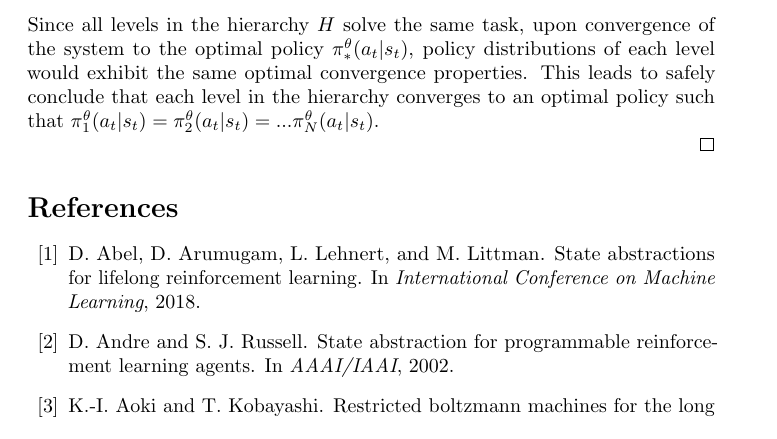
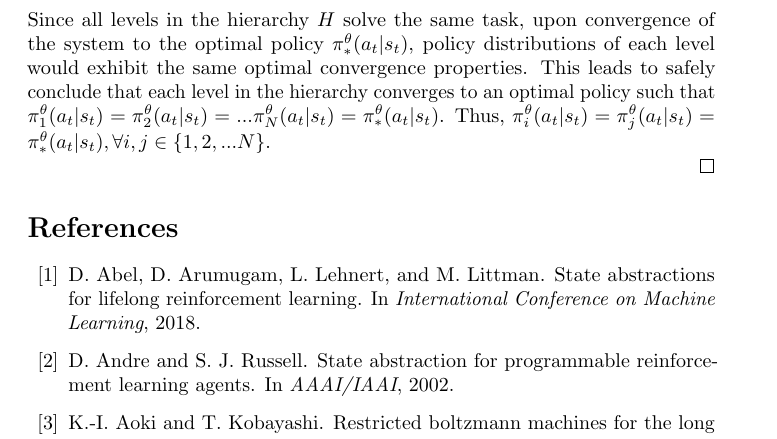
Before and after one commit to karush17/Ising-notes, a LaTeX document (doc/main.tex): part of page 13 of 18, cut so that both start at the same text. Compiled offline with pdfLaTeX.

Commit message:
optimal processing

```diff
--- a/doc/main.tex
+++ b/doc/main.tex
@@ -244,7 +244,7 @@ Before proving th result, we formally state the Lipshitz assumption \cite{lipsch
         \leq L\underset{s_{t}}{\textbf{E}}[\sum_{i,j} \pi^{\theta}_{i}(a_{t}|s_{t})\frac{1}{\pi^{\theta}_{i}(a_{t}|s_{t})}\nabla_{\theta}\pi^{\theta}_{i}(a_{t}|s_{t}) + \pi^{\theta}_{j}(a_{t}|s_{t})\frac{1}{\pi^{\theta}_{j}(a_{t}|s_{t})}\nabla_{\theta}\pi^{\theta}_{j}(a_{t}|s_{t})] \nonumber \\
         = L\underset{s_{t}}{\textbf{E}}[\sum_{i,j} \pi^{\theta}_{i}(a_{t}|s_{t})\nabla_{\theta}\log\pi^{\theta}_{i}(a_{t}|s_{t}) + \pi^{\theta}_{j}(a_{t}|s_{t})\nabla_{\theta}\log\pi^{\theta}_{j}(a_{t}|s_{t})] \nonumber
     \end{gather}
-    Since all levels in the hierarchy $H$ solve the same task, upon convergence of the system to the optimal policy $\pi^{\theta}_{*}(a_{t}|s_{t})$, policy distributions of each level would exhibit the same optimal convergence properties. This leads to safely conclude that each level in the hierarchy converges to an optimal policy such that $\pi^{\theta}_{1}(a_{t}|s_{t}) = \pi^{\theta}_{2}(a_{t}|s_{t}) = ...\pi^{\theta}_{N}(a_{t}|s_{t})$.
+    Since all levels in the hierarchy $H$ solve the same task, upon convergence of the system to the optimal policy $\pi^{\theta}_{*}(a_{t}|s_{t})$, policy distributions of each level would exhibit the same optimal convergence properties. This leads to safely conclude that each level in the hierarchy converges to an optimal policy such that $\pi^{\theta}_{1}(a_{t}|s_{t}) = \pi^{\theta}_{2}(a_{t}|s_{t}) = ...\pi^{\theta}_{N}(a_{t}|s_{t}) = \pi^{\theta}_{*}(a_{t}|s_{t})$. Thus, $\pi^{\theta}_{i}(a_{t}|s_{t}) = \pi^{\theta}_{j}(a_{t}|s_{t}) = \pi^{\theta}_{*}(a_{t}|s_{t}), \forall i,j \in \{1,2,...N\}$.
 
 \end{proof}
 
```
Also changed, not shown: doc/main.pdf, 3 other files.
